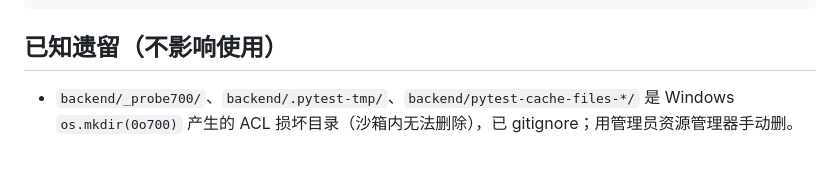
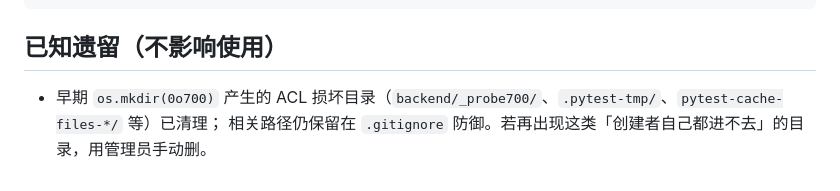
Before and after one commit to divine-GH/TalkShelf, a Markdown page: README.md, the part around the change. Rendered like a GitHub page.

Commit message:
文档遗留修订（§25 记录）：修复 10 处历史遗留——§6.5 citations 摘录/max_uses 3 与 §22.4 实测冲突、§3 补 3.4 配置层清单（消除悬空引用）、§4 补 sessions/login_failures 表、§2/§8 回顾语义同步两分区状态机；README 已知遗留更新；开工准备清单勾选/键名同步；同类产品调研 import 表述修正

```diff
--- a/README.md
+++ b/README.md
@@ -78,5 +78,5 @@ data/               运行数据（不入库）
 
 ## 已知遗留（不影响使用）
 
-- `backend/_probe700/`、`backend/.pytest-tmp/`、`backend/pytest-cache-files-*/` 是 Windows
-  `os.mkdir(0o700)` 产生的 ACL 损坏目录（沙箱内无法删除），已 gitignore；用管理员资源管理器手动删。
+- 早期 `os.mkdir(0o700)` 产生的 ACL 损坏目录（`backend/_probe700/`、`.pytest-tmp/`、`pytest-cache-files-*/` 等）已清理；
+  相关路径仍保留在 `.gitignore` 防御。若再出现这类「创建者自己都进不去」的目录，用管理员手动删。
```
Also changed, not shown: 设计文档.md (+53 -4 lines).
